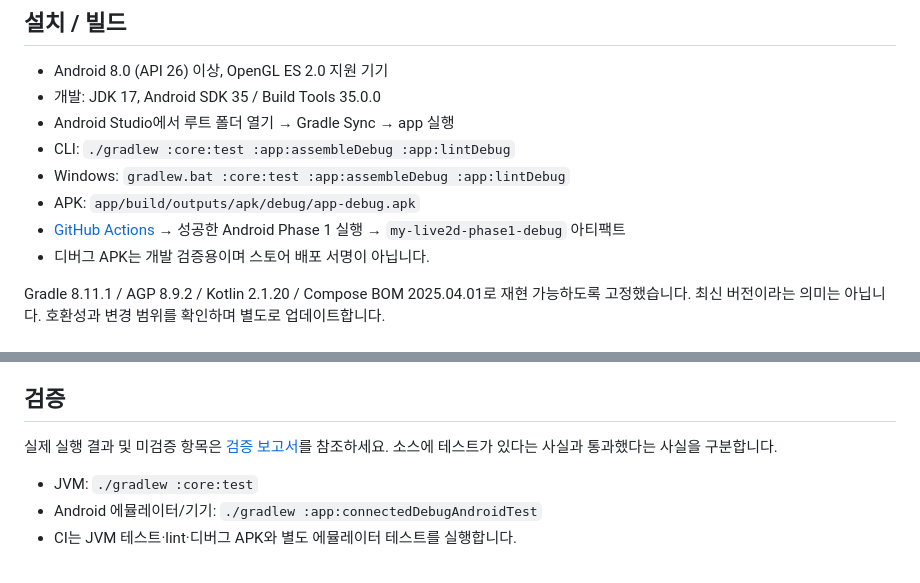
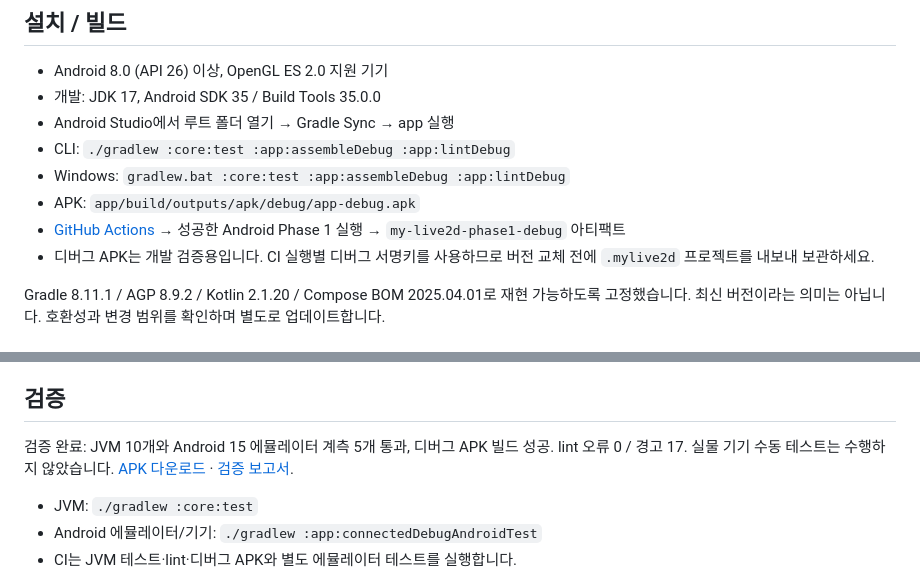
Before and after one commit to woojik01/my-live2d, a Markdown page: README.md, 2 parts joined by grey strips. GitHub-like rendering.

```diff
--- a/README.md
+++ b/README.md
@@ -13,7 +13,7 @@ Cubism SDK나 독점 파일 포맷을 사용하지 않습니다. `.mylive2d`는
 - Windows: `gradlew.bat :core:test :app:assembleDebug :app:lintDebug`
 - APK: `app/build/outputs/apk/debug/app-debug.apk`
 - [GitHub Actions](https://github.com/woojik01/my-live2d/actions) → 성공한 Android Phase 1 실행 → `my-live2d-phase1-debug` 아티팩트
-- 디버그 APK는 개발 검증용이며 스토어 배포 서명이 아닙니다.
+- 디버그 APK는 개발 검증용입니다. CI 실행별 디버그 서명키를 사용하므로 버전 교체 전에 `.mylive2d` 프로젝트를 내보내 보관하세요.
 
 Gradle 8.11.1 / AGP 8.9.2 / Kotlin 2.1.20 / Compose BOM 2025.04.01로 재현 가능하도록 고정했습니다. 최신 버전이라는 의미는 아닙니다. 호환성과 변경 범위를 확인하며 별도로 업데이트합니다.
 
@@ -66,7 +66,7 @@ Gradle 8.11.1 / AGP 8.9.2 / Kotlin 2.1.20 / Compose BOM 2025.04.01로 재현 가
 
 ## 검증
 
-실제 실행 결과 및 미검증 항목은 [검증 보고서](docs/VALIDATION.md)를 참조하세요. 소스에 테스트가 있다는 사실과 통과했다는 사실을 구분합니다.
+검증 완료: JVM 10개와 Android 15 에뮬레이터 계측 5개 통과, 디버그 APK 빌드 성공. lint 오류 0 / 경고 17. 실물 기기 수동 테스트는 수행하지 않았습니다. [APK 다운로드](https://github.com/woojik01/my-live2d/actions/runs/39744549761/artifacts/12410881981) · [검증 보고서](docs/VALIDATION.md).
 
 - JVM: `./gradlew :core:test`
 - Android 에뮬레이터/기기: `./gradlew :app:connectedDebugAndroidTest`
```
Also changed, not shown: docs/VALIDATION.md (+18 -8 lines).
